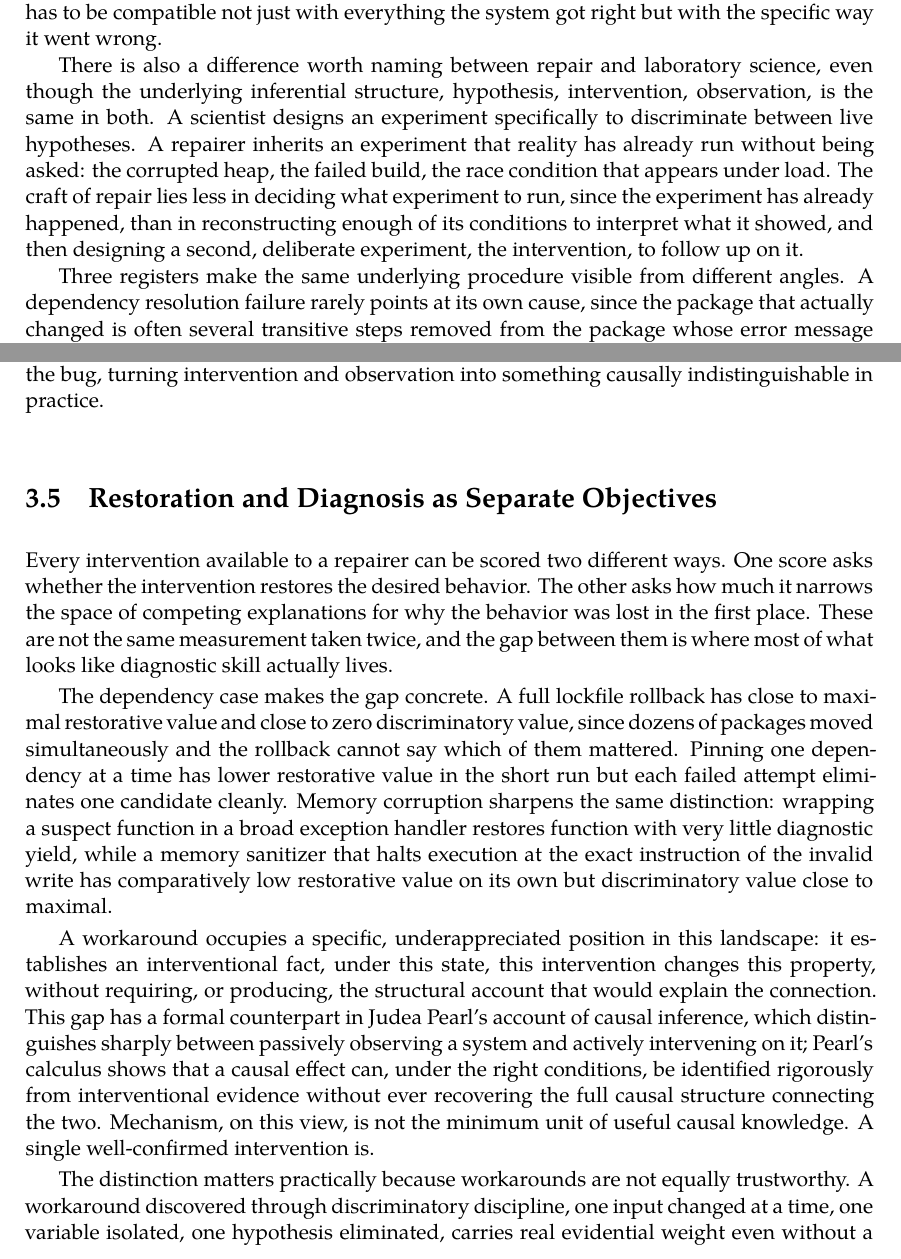
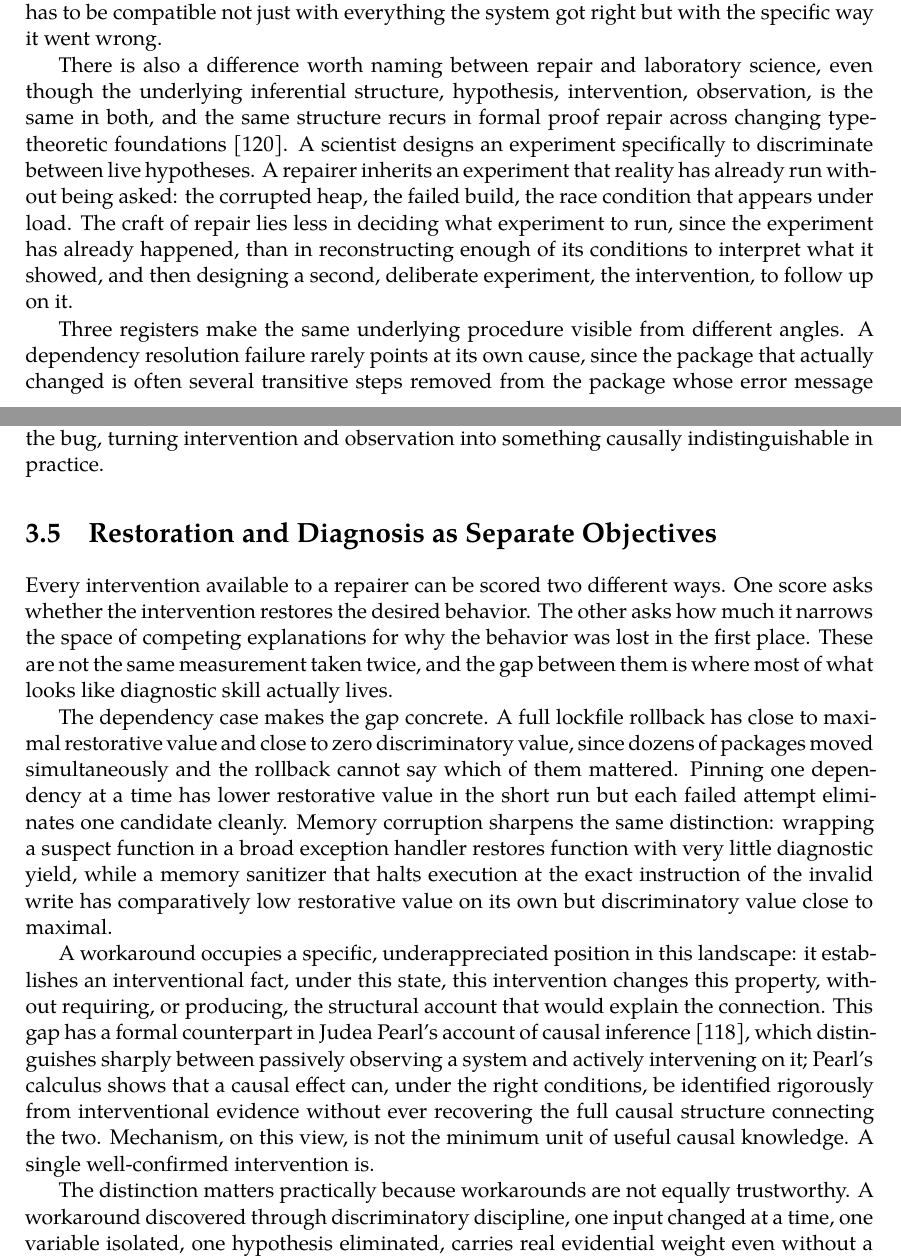
Before and after one commit to standardgalactic/laboratory, a LaTeX thesis (processing/distinction-and-continuation/parts/part3.tex, which reads processing/distinction-and-continuation/chapters/ch12-verify-seams.tex): two parts of pages 21 and 22 of 47, joined at a grey line, cut so that both start at the same text. Compiled offline with XeLaTeX.

Commit message:
Place citations in Verify Seams

```diff
--- a/processing/distinction-and-continuation/chapters/ch12-verify-seams.tex
+++ b/processing/distinction-and-continuation/chapters/ch12-verify-seams.tex
@@ -46,7 +46,7 @@ A working system withholds most of its own internal structure, because too many
 
 Failure changes this. The moment a system stops behaving as expected, the space of arrangements compatible with its behavior contracts, often sharply. A dependency conflict that could have been anything now has to be something specific enough to produce this particular error, at this particular point, under these particular conditions. Breakage is not incidental to understanding a system; it is frequently the primary mechanism by which understanding becomes possible at all, for anyone other than the system's original designer. A long run of correct executions narrows the space of compatible arrangements slowly and unevenly; a single well-characterized failure narrows that space far more sharply, because it has to be compatible not just with everything the system got right but with the specific way it went wrong.
 
-There is also a difference worth naming between repair and laboratory science, even though the underlying inferential structure, hypothesis, intervention, observation, is the same in both. A scientist designs an experiment specifically to discriminate between live hypotheses. A repairer inherits an experiment that reality has already run without being asked: the corrupted heap, the failed build, the race condition that appears under load. The craft of repair lies less in deciding what experiment to run, since the experiment has already happened, than in reconstructing enough of its conditions to interpret what it showed, and then designing a second, deliberate experiment, the intervention, to follow up on it.
+There is also a difference worth naming between repair and laboratory science, even though the underlying inferential structure, hypothesis, intervention, observation, is the same in both, and the same structure recurs in formal proof repair across changing type-theoretic foundations \cite{ringer2020}. A scientist designs an experiment specifically to discriminate between live hypotheses. A repairer inherits an experiment that reality has already run without being asked: the corrupted heap, the failed build, the race condition that appears under load. The craft of repair lies less in deciding what experiment to run, since the experiment has already happened, than in reconstructing enough of its conditions to interpret what it showed, and then designing a second, deliberate experiment, the intervention, to follow up on it.
 
 Three registers make the same underlying procedure visible from different angles. A dependency resolution failure rarely points at its own cause, since the package that actually changed is often several transitive steps removed from the package whose error message appears. Rolling a lockfile back to the last known-good state restores function but teaches nothing, since dozens of versions moved at once; pinning one dependency at a time isolates not a component but a hypothesis, and a build that still fails after pinning one package says nothing about whether that package was ever the problem in isolation, since the fault may be an interaction between two packages' versions. Memory corruption separates the site of the fault from the site of its detection: the crash typically happens later, whenever some other part of the program finally reads the damaged memory, and the stack trace marks where the bad state became intolerable, not where it was introduced. Race conditions push the same structure to its sharpest form, because the act of observing the system can change its behavior: a bug that reproduces reliably in production can vanish the instant a debugger attaches, because the debugger alters the relative timing that is the entire mechanism of the bug, turning intervention and observation into something causally indistinguishable in practice.
 
@@ -56,7 +56,7 @@ Every intervention available to a repairer can be scored two different ways. One
 
 The dependency case makes the gap concrete. A full lockfile rollback has close to maximal restorative value and close to zero discriminatory value, since dozens of packages moved simultaneously and the rollback cannot say which of them mattered. Pinning one dependency at a time has lower restorative value in the short run but each failed attempt eliminates one candidate cleanly. Memory corruption sharpens the same distinction: wrapping a suspect function in a broad exception handler restores function with very little diagnostic yield, while a memory sanitizer that halts execution at the exact instruction of the invalid write has comparatively low restorative value on its own but discriminatory value close to maximal.
 
-A workaround occupies a specific, underappreciated position in this landscape: it establishes an interventional fact, under this state, this intervention changes this property, without requiring, or producing, the structural account that would explain the connection. This gap has a formal counterpart in Judea Pearl's account of causal inference, which distinguishes sharply between passively observing a system and actively intervening on it; Pearl's calculus shows that a causal effect can, under the right conditions, be identified rigorously from interventional evidence without ever recovering the full causal structure connecting the two. Mechanism, on this view, is not the minimum unit of useful causal knowledge. A single well-confirmed intervention is.
+A workaround occupies a specific, underappreciated position in this landscape: it establishes an interventional fact, under this state, this intervention changes this property, without requiring, or producing, the structural account that would explain the connection. This gap has a formal counterpart in Judea Pearl's account of causal inference \cite{pearl2009}, which distinguishes sharply between passively observing a system and actively intervening on it; Pearl's calculus shows that a causal effect can, under the right conditions, be identified rigorously from interventional evidence without ever recovering the full causal structure connecting the two. Mechanism, on this view, is not the minimum unit of useful causal knowledge. A single well-confirmed intervention is.
 
 The distinction matters practically because workarounds are not equally trustworthy. A workaround discovered through discriminatory discipline, one input changed at a time, one variable isolated, one hypothesis eliminated, carries real evidential weight even without a named mechanism. A workaround discovered by trying several things at once until the symptom disappeared starts out carrying almost no mechanistic weight, because nothing about how it was found rules out coincidence. If the workaround keeps working across many repetitions and varied conditions, it does accumulate genuine evidence that the intervention has some real effect, entirely apart from the question of which effect, through which mechanism. Two workarounds that produce identical behavior can therefore encode completely different amounts of knowledge, and nothing about the workaround itself, taken as a bare fact, reveals which kind it is. Only the process that produced it does.
 
```
